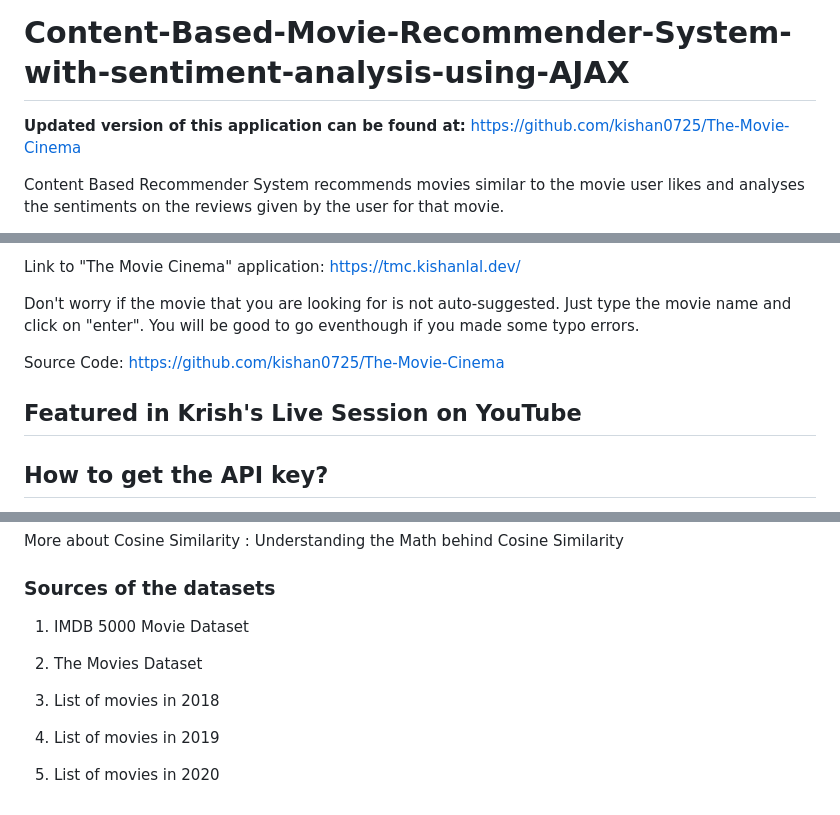
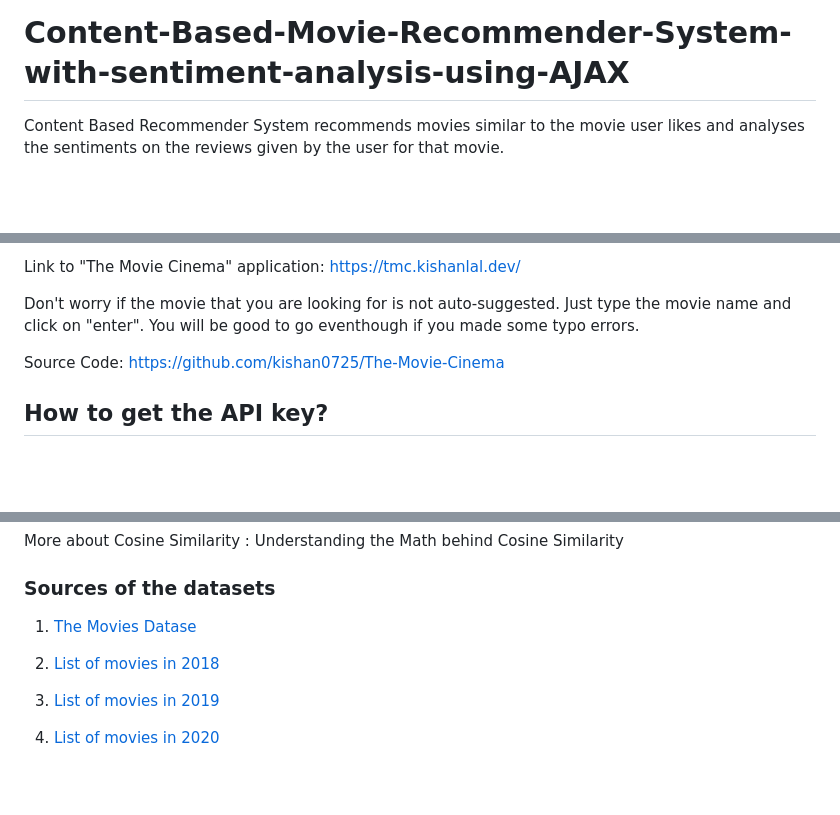
Before and after one commit to jainammshahh/Movie_Recommendation_System, a Markdown page: README.md, 3 parts joined by grey strips. Drawn GitHub-style; blank space fills up the shorter version.

```diff
--- a/README.md
+++ b/README.md
@@ -1,6 +1,5 @@
 # Content-Based-Movie-Recommender-System-with-sentiment-analysis-using-AJAX
 
-**Updated version of this application can be found at:** https://github.com/kishan0725/The-Movie-Cinema
 
 Content Based Recommender System recommends movies similar to the movie user likes and analyses the sentiments on the reviews given by the user for that movie.
 
@@ -18,7 +17,7 @@ Don't worry if the movie that you are looking for is not auto-suggested. Just ty
 
 Source Code: https://github.com/kishan0725/The-Movie-Cinema
 
-## Featured in Krish's Live Session on YouTube
+
 
 ## How to get the API key?
 
@@ -56,12 +55,10 @@ More about Cosine Similarity : Understanding the Math behind Cosine Similarity
 
 ### Sources of the datasets
 
-1. IMDB 5000 Movie Dataset
+1. [The Movies Datase](https://www.kaggle.com/datasets/rounakbanik/the-movies-dataset)
 
-2. The Movies Dataset
+3. [List of movies in 2018](https://en.wikipedia.org/wiki/List_of_American_films_of_2018)
 
-3. List of movies in 2018
+4. [List of movies in 2019](https://en.wikipedia.org/wiki/List_of_American_films_of_2019)
 
-4. List of movies in 2019
-
-5. List of movies in 2020
+5. [List of movies in 2020](https://en.wikipedia.org/wiki/List_of_American_films_of_2020)
```
